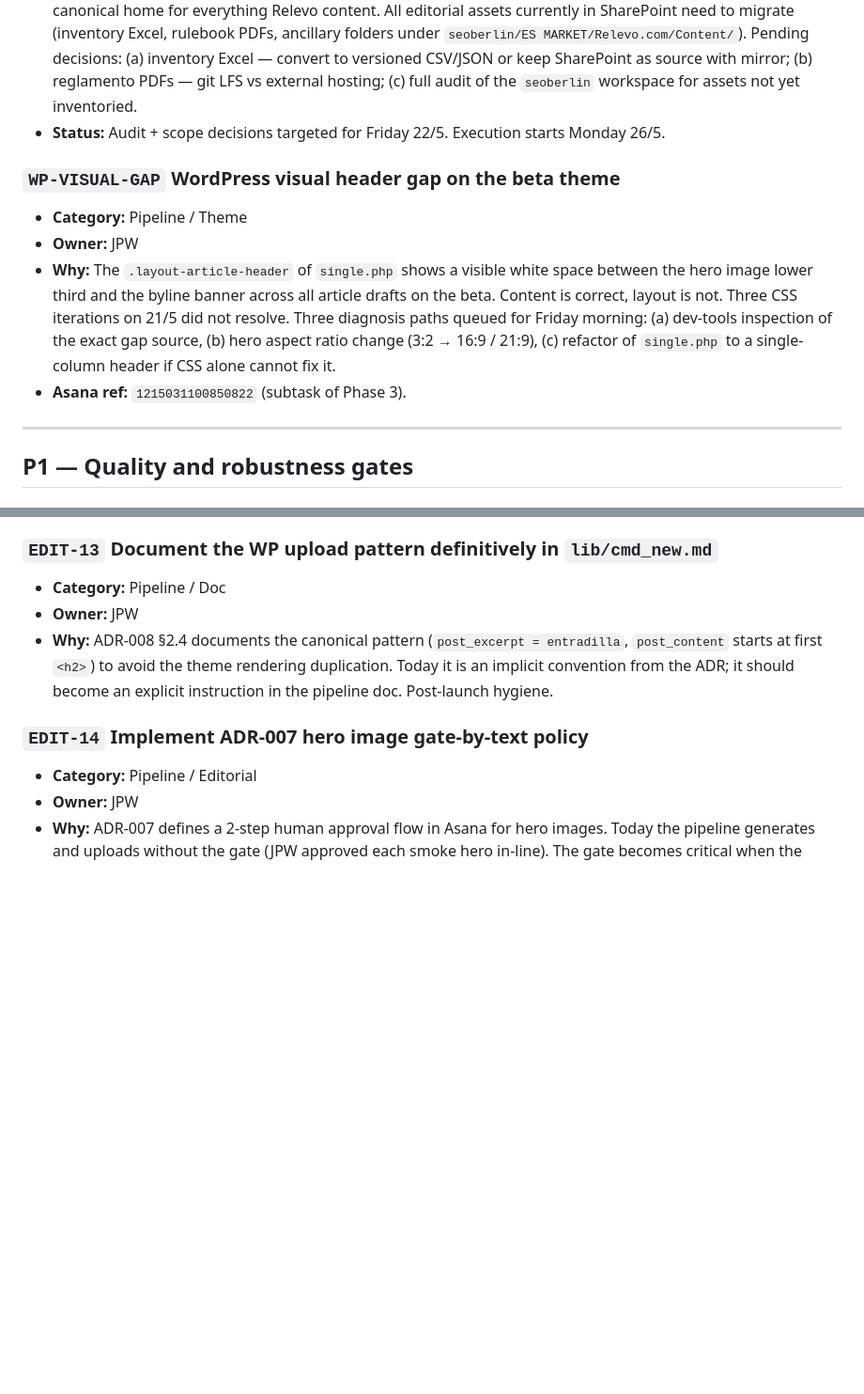
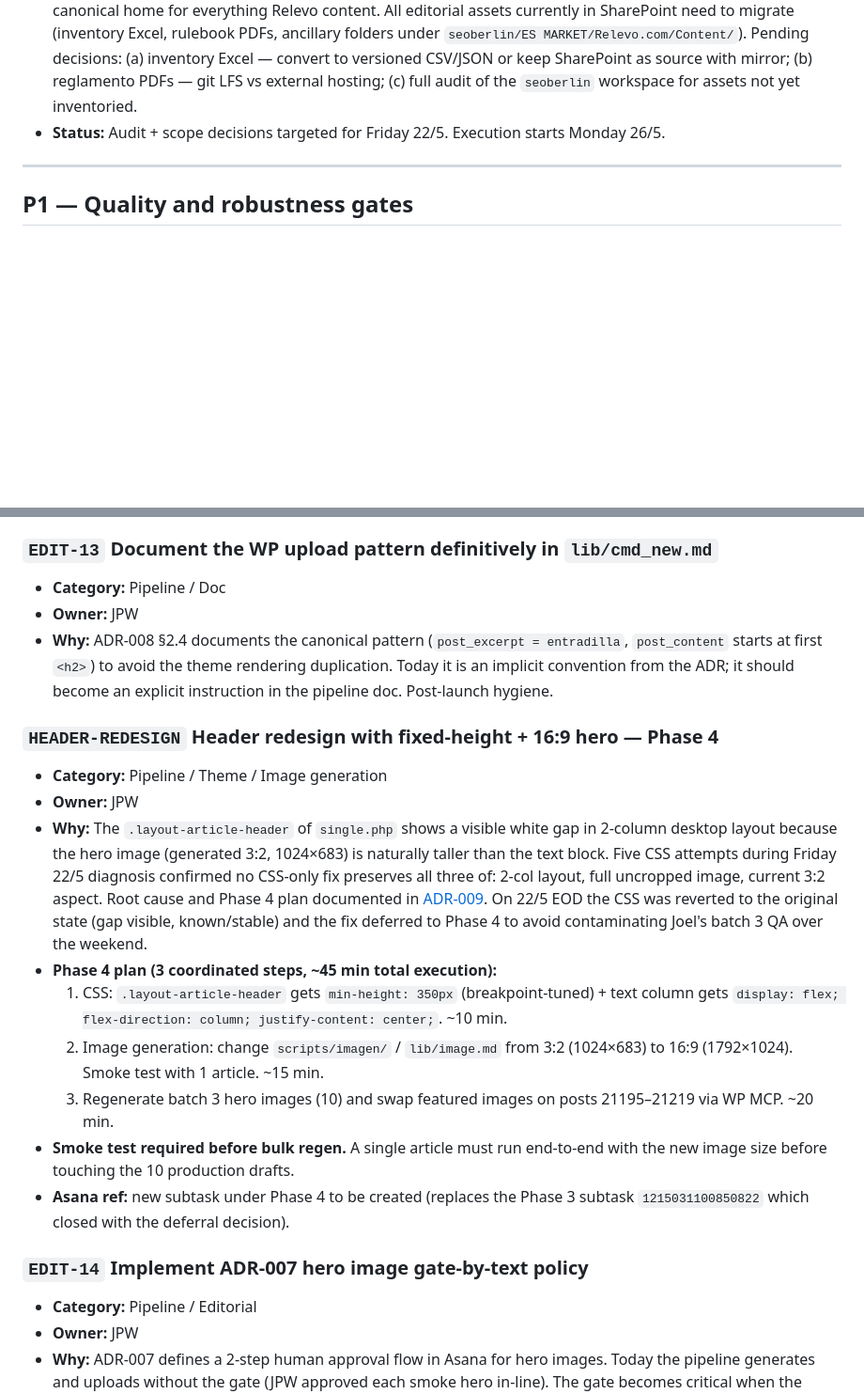
Before and after one commit to jpwaimann/relevo-content, a Markdown page: docs/backlog.md, 2 parts joined by grey strips. Shown at 94% size. Drawn GitHub-style; blank space fills up the shorter version.

```diff
--- a/docs/backlog.md
+++ b/docs/backlog.md
@@ -54,12 +54,6 @@ This document is a living artefact. Pruned periodically — items that no longer
 - **Owner:** JPW
 - **Why:** The new official repository at [`git.igaming.com/relevo/content`](https://git.igaming.com/relevo/content) replaces the public GitHub mirror as the canonical home for everything Relevo content. All editorial assets currently in SharePoint need to migrate (inventory Excel, rulebook PDFs, ancillary folders under `seoberlin/ES MARKET/Relevo.com/Content/`). Pending decisions: (a) inventory Excel — convert to versioned CSV/JSON or keep SharePoint as source with mirror; (b) reglamento PDFs — git LFS vs external hosting; (c) full audit of the `seoberlin` workspace for assets not yet inventoried.
 - **Status:** Audit + scope decisions targeted for Friday 22/5. Execution starts Monday 26/5.
-
-### `WP-VISUAL-GAP` WordPress visual header gap on the beta theme
-- **Category:** Pipeline / Theme
-- **Owner:** JPW
-- **Why:** The `.layout-article-header` of `single.php` shows a visible white space between the hero image lower third and the byline banner across all article drafts on the beta. Content is correct, layout is not. Three CSS iterations on 21/5 did not resolve. Three diagnosis paths queued for Friday morning: (a) dev-tools inspection of the exact gap source, (b) hero aspect ratio change (3:2 → 16:9 / 21:9), (c) refactor of `single.php` to a single-column header if CSS alone cannot fix it.
-- **Asana ref:** `1215031100850822` (subtask of Phase 3).
 
 ---
 
@@ -121,6 +115,17 @@ This document is a living artefact. Pruned periodically — items that no longer
 - **Category:** Pipeline / Doc
 - **Owner:** JPW
 - **Why:** ADR-008 §2.4 documents the canonical pattern (`post_excerpt = entradilla`, `post_content` starts at first `<h2>`) to avoid the theme rendering duplication. Today it is an implicit convention from the ADR; it should become an explicit instruction in the pipeline doc. Post-launch hygiene.
+
+### `HEADER-REDESIGN` Header redesign with fixed-height + 16:9 hero — Phase 4
+- **Category:** Pipeline / Theme / Image generation
+- **Owner:** JPW
+- **Why:** The `.layout-article-header` of `single.php` shows a visible white gap in 2-column desktop layout because the hero image (generated 3:2, 1024×683) is naturally taller than the text block. Five CSS attempts during Friday 22/5 diagnosis confirmed no CSS-only fix preserves all three of: 2-col layout, full uncropped image, current 3:2 aspect. Root cause and Phase 4 plan documented in [ADR-009](adr/009-wp-visual-header-gap-deferred.md). On 22/5 EOD the CSS was reverted to the original state (gap visible, known/stable) and the fix deferred to Phase 4 to avoid contaminating Joel's batch 3 QA over the weekend.
+- **Phase 4 plan (3 coordinated steps, ~45 min total execution):**
+  1. CSS: `.layout-article-header` gets `min-height: 350px` (breakpoint-tuned) + text column gets `display: flex; flex-direction: column; justify-content: center;`. ~10 min.
+  2. Image generation: change `scripts/imagen/` / `lib/image.md` from 3:2 (1024×683) to 16:9 (1792×1024). Smoke test with 1 article. ~15 min.
+  3. Regenerate batch 3 hero images (10) and swap featured images on posts 21195–21219 via WP MCP. ~20 min.
+- **Smoke test required before bulk regen.** A single article must run end-to-end with the new image size before touching the 10 production drafts.
+- **Asana ref:** new subtask under Phase 4 to be created (replaces the Phase 3 subtask `1215031100850822` which closed with the deferral decision).
 
 ### `EDIT-14` Implement ADR-007 hero image gate-by-text policy
 - **Category:** Pipeline / Editorial
```
Also changed, not shown: docs/adr/009-wp-visual-header-gap-deferred.md (added, +93 -0 lines).
